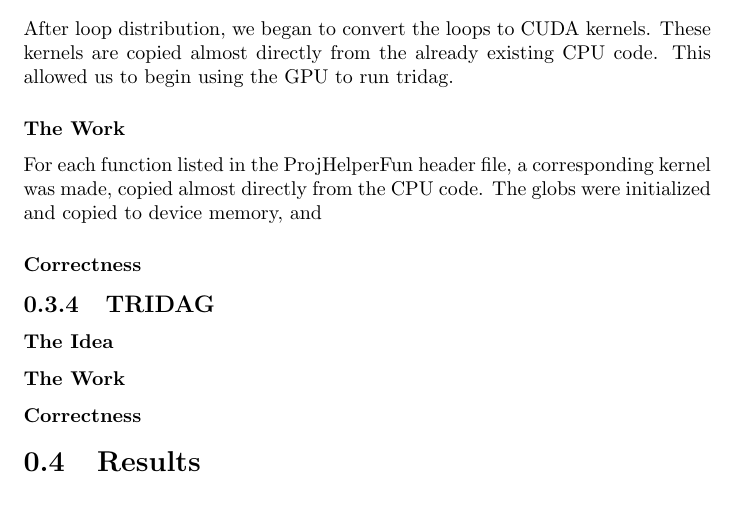
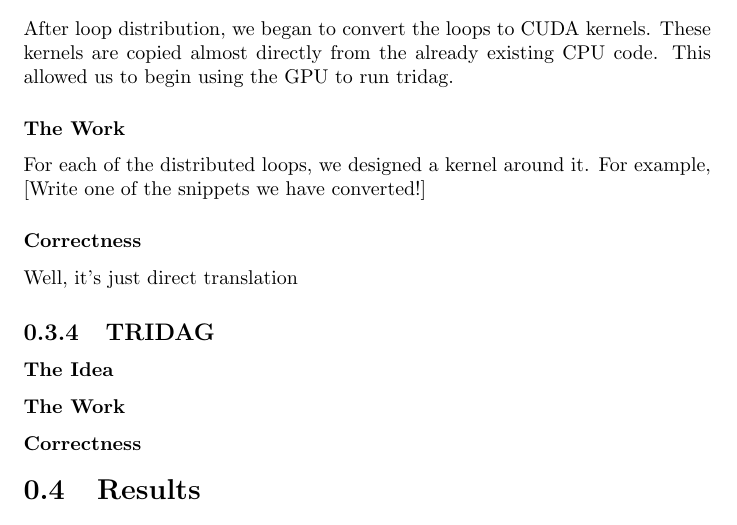
Before and after one commit to ShaggO/pmph_project, a LaTeX document (report_notes/erik_notes.tex): part of page 4 of 5, cut so that both start at the same text. Compiled offline with pdfLaTeX.

Commit message:
erik_notes before kernels
The notes are ready to have kernel conversion examples set in, and just
waiting on tridag optimizations to begin.

```diff
--- a/report_notes/erik_notes.tex
+++ b/report_notes/erik_notes.tex
@@ -113,9 +113,10 @@ After this work, the program is in a state to distribute the various loops. Ther
 \subsubsection{The Idea}
 After loop distribution, we began to convert the loops to CUDA kernels. These kernels are copied almost directly from the already existing CPU code. This allowed us to begin using the GPU to run tridag.
 \subsubsection{The Work}
-For each function listed in the ProjHelperFun header file, a corresponding kernel was made, copied almost directly from the CPU code. The globs were initialized and copied to device memory, and
+For each of the distributed loops, we designed a kernel around it. For example,
+[Write one of the snippets we have converted!]
 \subsubsection{Correctness}
-
+Well, it's just direct translation
 \subsection{TRIDAG}
 \subsubsection{The Idea}
 \subsubsection{The Work}
```
Also changed, not shown: report_notes/erik_notes.pdf.
